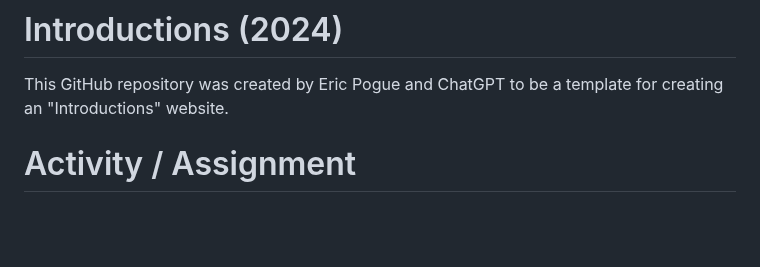
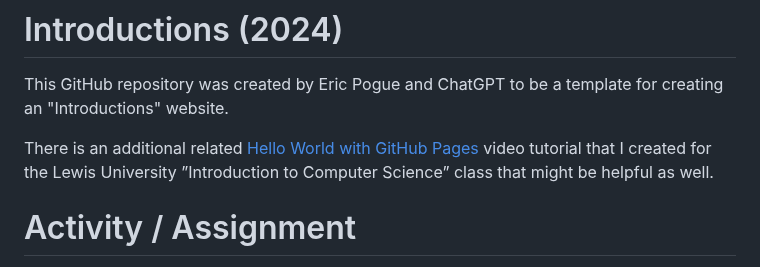
Before and after one commit to EricPogueExampleCode-Web/introductions-2024, a Markdown page: README.md, the part around the change. Rendered like a GitHub page; blank space fills up the shorter version.

```diff
--- a/README.md
+++ b/README.md
@@ -1,5 +1,9 @@
 # Introductions (2024)
 This GitHub repository was created by Eric Pogue and ChatGPT to be a template for creating an "Introductions" website.
+
+There is an additional related [Hello World with GitHub Pages]([URL](https://www.lewis.education/?cpsc=sp24-cpsc-20000-002#/activity/hello-world-web-part-1))
+video tutorial that I created for the Lewis University ”Introduction to Computer Science” class that might be helpful
+as well.
 
 # Activity / Assignment
 Follow the instructions below to create your own personal Introductions webpage using GitHub Pages. As always, be careful
```
